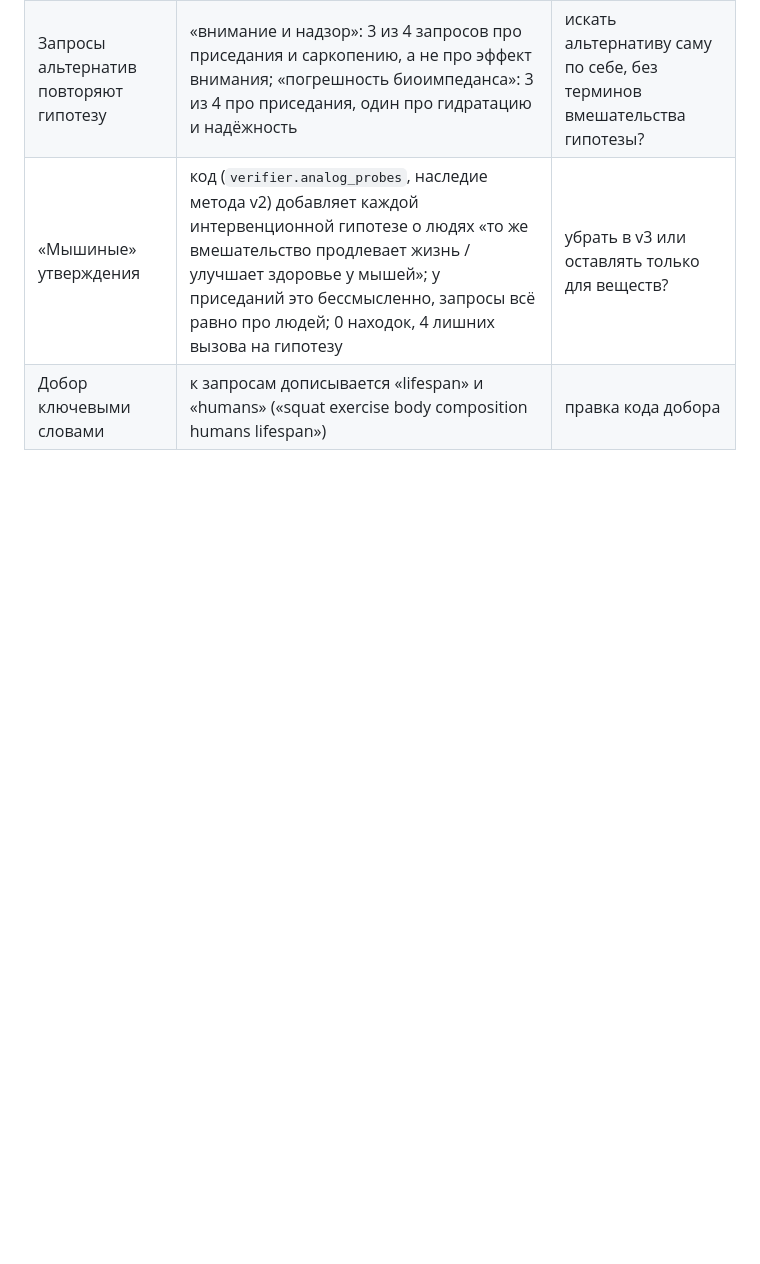
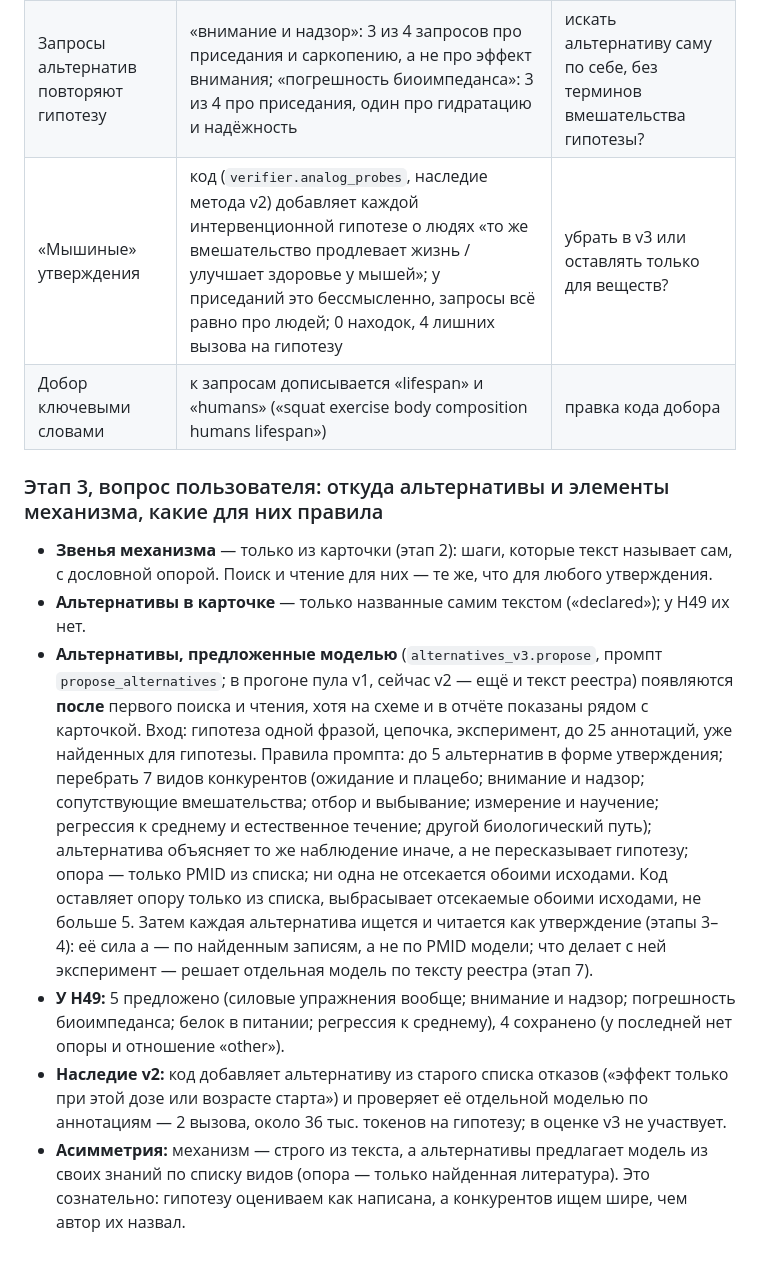
Before and after one commit to danrd/hyp-arena, a Markdown page: docs/walkthrough/H49.md, the part around the change. GitHub-like rendering; blank space fills up the shorter version.

Commit message:
H49 walkthrough: where alternatives and mechanism links come from and their rules
Co-Authored-By: Claude Opus 5.5 <noreply@anthropic.com>
Claude-Session: https://claude.ai/code/session_015QaY8wcM8f6FoFe6WxnTtU

```diff
--- a/docs/walkthrough/H49.md
+++ b/docs/walkthrough/H49.md
@@ -119,3 +119,24 @@ PubMed; фильтр выбрасывает слова результата, н
 | Запросы альтернатив повторяют гипотезу | «внимание и надзор»: 3 из 4 запросов про приседания и саркопению, а не про эффект внимания; «погрешность биоимпеданса»: 3 из 4 про приседания, один про гидратацию и надёжность | искать альтернативу саму по себе, без терминов вмешательства гипотезы? |
 | «Мышиные» утверждения | код (`verifier.analog_probes`, наследие метода v2) добавляет каждой интервенционной гипотезе о людях «то же вмешательство продлевает жизнь / улучшает здоровье у мышей»; у приседаний это бессмысленно, запросы всё равно про людей; 0 находок, 4 лишних вызова на гипотезу | убрать в v3 или оставлять только для веществ? |
 | Добор ключевыми словами | к запросам дописывается «lifespan» и «humans» («squat exercise body composition humans lifespan») | правка кода добора |
+
+### Этап 3, вопрос пользователя: откуда альтернативы и элементы механизма, какие для них правила
+
+- **Звенья механизма** — только из карточки (этап 2): шаги, которые текст называет сам, с дословной опорой. Поиск и чтение
+  для них — те же, что для любого утверждения.
+- **Альтернативы в карточке** — только названные самим текстом («declared»); у H49 их нет.
+- **Альтернативы, предложенные моделью** (`alternatives_v3.propose`, промпт `propose_alternatives`; в прогоне пула v1, сейчас
+  v2 — ещё и текст реестра) появляются **после** первого поиска и чтения, хотя на схеме и в отчёте показаны рядом с карточкой.
+  Вход: гипотеза одной фразой, цепочка, эксперимент, до 25 аннотаций, уже найденных для гипотезы. Правила промпта: до 5
+  альтернатив в форме утверждения; перебрать 7 видов конкурентов (ожидание и плацебо; внимание и надзор; сопутствующие
+  вмешательства; отбор и выбывание; измерение и научение; регрессия к среднему и естественное течение; другой биологический
+  путь); альтернатива объясняет то же наблюдение иначе, а не пересказывает гипотезу; опора — только PMID из списка; ни одна
+  не отсекается обоими исходами. Код оставляет опору только из списка, выбрасывает отсекаемые обоими исходами, не больше 5.
+  Затем каждая альтернатива ищется и читается как утверждение (этапы 3–4): её сила a — по найденным записям, а не по PMID
+  модели; что делает с ней эксперимент — решает отдельная модель по тексту реестра (этап 7).
+- **У H49:** 5 предложено (силовые упражнения вообще; внимание и надзор; погрешность биоимпеданса; белок в питании; регрессия
+  к среднему), 4 сохранено (у последней нет опоры и отношение «other»).
+- **Наследие v2:** код добавляет альтернативу из старого списка отказов («эффект только при этой дозе или возрасте старта»)
+  и проверяет её отдельной моделью по аннотациям — 2 вызова, около 36 тыс. токенов на гипотезу; в оценке v3 не участвует.
+- **Асимметрия:** механизм — строго из текста, а альтернативы предлагает модель из своих знаний по списку видов (опора — только
+  найденная литература). Это сознательно: гипотезу оцениваем как написана, а конкурентов ищем шире, чем автор их назвал.
```
